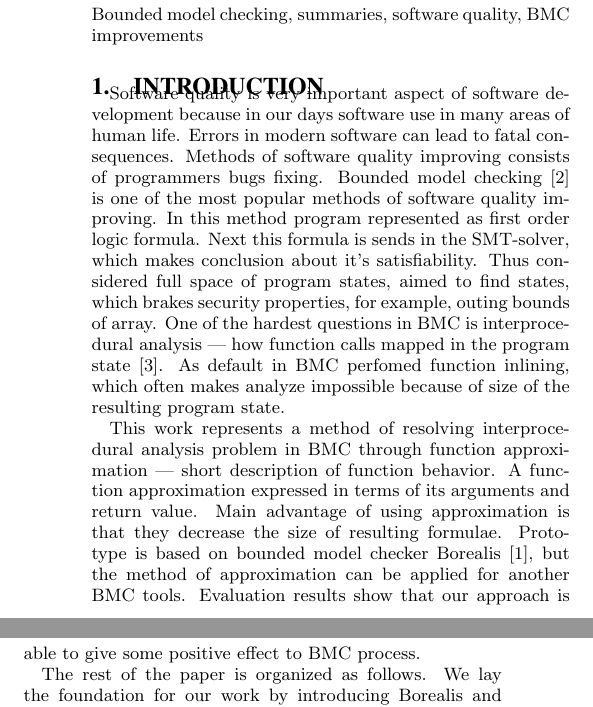
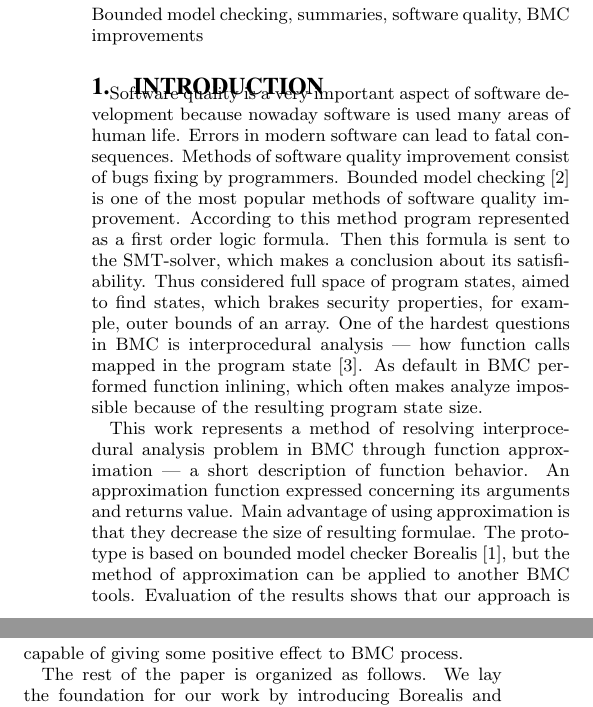
Before and after one commit to DaniilStepanov/BacArticle, a LaTeX paper (contract-extraction-ase-2016.tex, which reads part00.tex): two parts of the columns of page 1 of 4, joined at a grey line, cut so that both start at the same text. Compiled offline with pdfLaTeX.

Commit message:
Introduction grammar fix

```diff
--- a/part00.tex
+++ b/part00.tex
@@ -1,8 +1,8 @@
 %%%%%%%%%%%%%%%%%%%%%%%%%%%%%%%%%%%%%%%%%%%%%%%%%%%%%%%%%%%%%%%%%%%%%%%%%%%%%%%
 \section{Introduction}
 %%%%%%%%%%%%%%%%%%%%%%%%%%%%%%%%%%%%%%%%%%%%%%%%%%%%%%%%%%%%%%%%%%%%%%%%%%%%%%%
-Software quality is very important aspect of software development because in our days software use in many areas of human life. Errors in modern software can lead to fatal consequences. Methods of software quality improving consists of programmers bugs fixing. Bounded model checking~\cite{biere2003bounded} is one of the most popular methods of software quality improving. In this method program represented as first order logic formula. Next this formula is sends in the SMT-solver, which makes conclusion about it's satisfiability. Thus considered full space of program states, aimed to find states, which brakes security properties, for example, outing bounds of array. One of the hardest questions in BMC is interprocedural analysis~--- how function calls mapped in the program state~\cite{InterprocIsHard}. As default in BMC perfomed function inlining, which often makes analyze impossible because of size of the resulting program state.
+Software quality is a very important aspect of software development because nowaday software is used many areas of human life. Errors in modern software can lead to fatal consequences. Methods of software quality improvement consist of bugs fixing by programmers. Bounded model checking~\cite{biere2003bounded} is one of the most popular methods of software quality improvement. According to this method program represented as a first order logic formula. Then this formula is sent to the SMT-solver, which makes a conclusion about its satisfiability. Thus considered full space of program states, aimed to find states, which brakes security properties, for example, outer bounds of an array. One of the hardest questions in BMC is interprocedural analysis~--- how function calls mapped in the program state~\cite{InterprocIsHard}. As default in BMC performed function inlining, which often makes analyze impossible because of the resulting program state size.
 
-This work represents a method of resolving interprocedural analysis problem in BMC through function approximation --- short description of function behavior. A function approximation expressed in terms of its arguments and return value. Main advantage of using approximation is that they decrease the size of resulting formulae. Prototype is based on bounded model checker Borealis~\cite{Borealis}, but the method of approximation can be applied for another BMC tools. Evaluation results show that our approach is able to give some positive effect to BMC process.
+This work represents a method of resolving interprocedural analysis problem in BMC through function approximation --- a short description of function behavior. An approximation function expressed concerning its arguments and returns value. Main advantage of using approximation is that they decrease the size of resulting formulae. The prototype is based on bounded model checker Borealis~\cite{Borealis}, but the method of approximation can be applied to another BMC tools. Evaluation of the results shows that our approach is capable of giving some positive effect to BMC process.
 
-The rest of the paper is organized as follows. We lay the foundation for our work by introducing Borealis and bounded model checking in section~\ref{sec:basics}. The process of taking functions approximations explained in section~\ref{sec:mining}. We talk about preliminary evaluation results in section~\ref{sec:evaluation}.
+The rest of the paper is organized as follows. We lay the foundation for our work by introducing Borealis and bounded model checking in section ~\ref{sec:basics}. The process of taking functions approximations explained in section~\ref{sec:mining}. We talk about preliminary evaluation results in section~\ref{sec:evaluation}.
```
